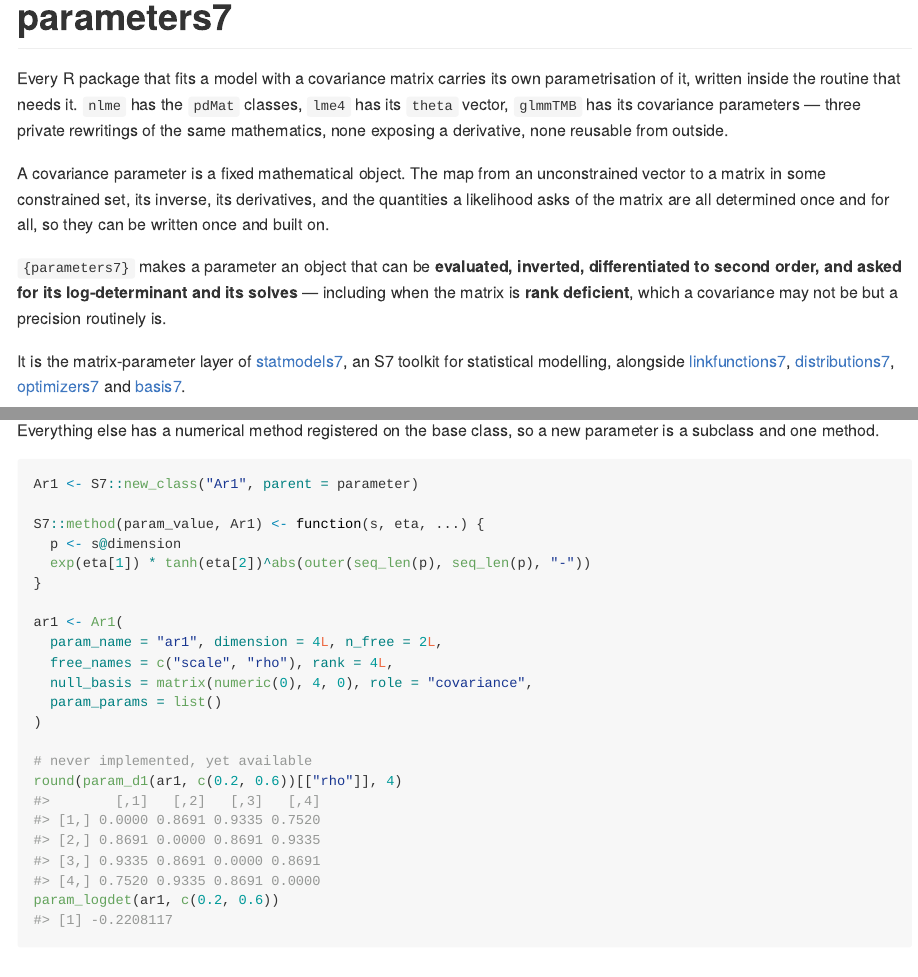
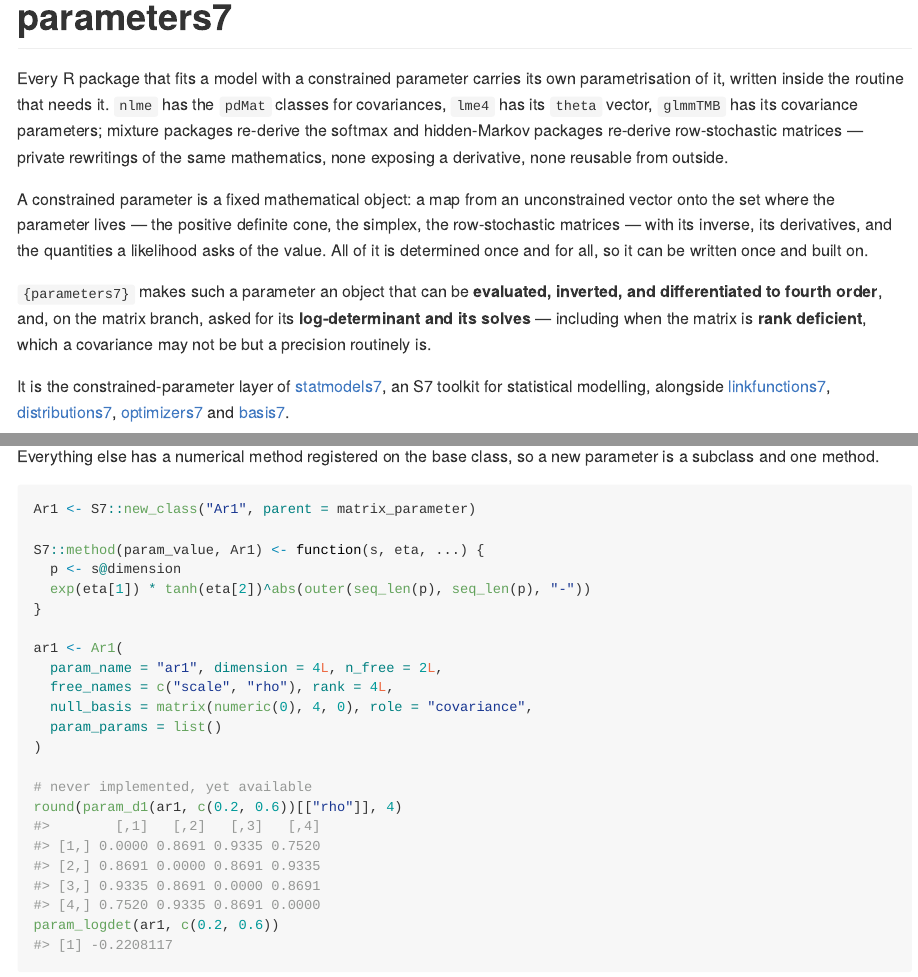
Before and after one commit to statmodels7/parameters7, an R Markdown document (README.Rmd): the page in a window 1100 px wide, from its top, and a second part further down, joined at a grey line. The pictures show the output file README.md that the author committed with the source, drawn offline in the style of GitHub; badge pictures from the web are left out.

Commit message:
Deepen the documentation after the rename
The base generic pages describe the general contract rather than the
matrix case: param_value returns the constrained value in the family's
shape, param_free inverts any value in the set, the derivative pages
say every component is shaped like the value. The README is rewritten
for the widened scope, with sections on the simplex, the transition
matrix and the matrix logarithm, and its ad-hoc AR(1) example
re-parented to matrix_parameter. Print method titled for what it
prints.

````diff
--- a/README.Rmd
+++ b/README.Rmd
@@ -25,23 +25,27 @@ library(parameters7)
 
 # parameters7
 
-Every R package that fits a model with a covariance matrix carries its own
-parametrisation of it, written inside the routine that needs it. `nlme` has
-the `pdMat` classes, `lme4` has its `theta` vector, `glmmTMB` has its
-covariance parameters — three private rewritings of the same mathematics, none
-exposing a derivative, none reusable from outside.
+Every R package that fits a model with a constrained parameter carries its
+own parametrisation of it, written inside the routine that needs it. `nlme`
+has the `pdMat` classes for covariances, `lme4` has its `theta` vector,
+`glmmTMB` has its covariance parameters; mixture packages re-derive the
+softmax and hidden-Markov packages re-derive row-stochastic matrices — private
+rewritings of the same mathematics, none exposing a derivative, none reusable
+from outside.
 
-A covariance parameter is a fixed mathematical object. The map from an
-unconstrained vector to a matrix in some constrained set, its inverse, its
-derivatives, and the quantities a likelihood asks of the matrix are all
-determined once and for all, so they can be written once and built on.
+A constrained parameter is a fixed mathematical object: a map from an
+unconstrained vector onto the set where the parameter lives — the positive
+definite cone, the simplex, the row-stochastic matrices — with its inverse,
+its derivatives, and the quantities a likelihood asks of the value. All of it
+is determined once and for all, so it can be written once and built on.
 
-`{parameters7}` makes a parameter an object that can be **evaluated,
-inverted, differentiated to second order, and asked for its log-determinant
-and its solves** — including when the matrix is **rank deficient**, which a
-covariance may not be but a precision routinely is.
+`{parameters7}` makes such a parameter an object that can be **evaluated,
+inverted, and differentiated to fourth order**, and, on the matrix branch,
+asked for its **log-determinant and its solves** — including when the matrix
+is **rank deficient**, which a covariance may not be but a precision
+routinely is.
 
-It is the matrix-parameter layer of [statmodels7](https://statmodels7.github.io),
+It is the constrained-parameter layer of [statmodels7](https://statmodels7.github.io),
 an S7 toolkit for statistical modelling, alongside
 [linkfunctions7](https://statmodels7.github.io/linkfunctions7/),
 [distributions7](https://statmodels7.github.io/distributions7/),
@@ -187,7 +221,7 @@ Everything else has a numerical method registered on the base class, so a new
 parameter is a subclass and one method.
 
 ```{r}
-Ar1 <- S7::new_class("Ar1", parent = parameter)
+Ar1 <- S7::new_class("Ar1", parent = matrix_parameter)
 
 S7::method(param_value, Ar1) <- function(s, eta, ...) {
   p <- s@dimension
````
Also changed, not shown: R/generics.R (+22 -13 lines), R/methods.R (+1 -1 lines), README.md, README.Rmd (30 more changed lines), 5 other files.
